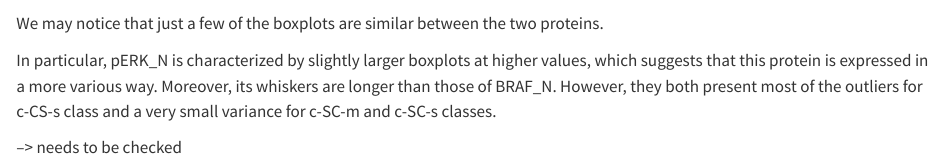
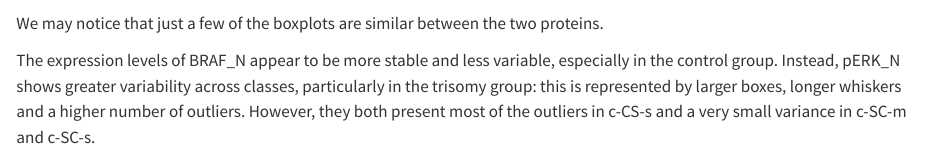
Before and after one commit to rforbiodatascience24/group_23_project, a Quarto document (R/05_analysis_1.qmd): the page in a window 1100 px wide, from 1960 px down. Rendered offline with R 4.5, knitr and Pandoc in place of Quarto, with nearby package versions; some code elsewhere in the file could not run offline.

Commit message:
added a comment about the second plot

```diff
--- a/R/05_analysis_1.qmd
+++ b/R/05_analysis_1.qmd
@@ -88,6 +88,4 @@ p1 / p2 +
 
 We may notice that just a few of the boxplots are similar between the two proteins.
 
-In particular, pERK_N is characterized by slightly larger boxplots at higher values, which suggests that this protein is expressed in a more various way. Moreover, its whiskers are longer than those of BRAF_N. However, they both present most of the outliers for c-CS-s class and a very small variance for c-SC-m and c-SC-s classes.
-
---\> needs to be checked
+The expression levels of BRAF_N appear to be more stable and less variable, especially in the control group. Instead, pERK_N shows greater variability across classes, particularly in the trisomy group: this is represented by larger boxes, longer whiskers and a higher number of outliers. However, they both present most of the outliers in c-CS-s and a very small variance in c-SC-m and c-SC-s.
```
